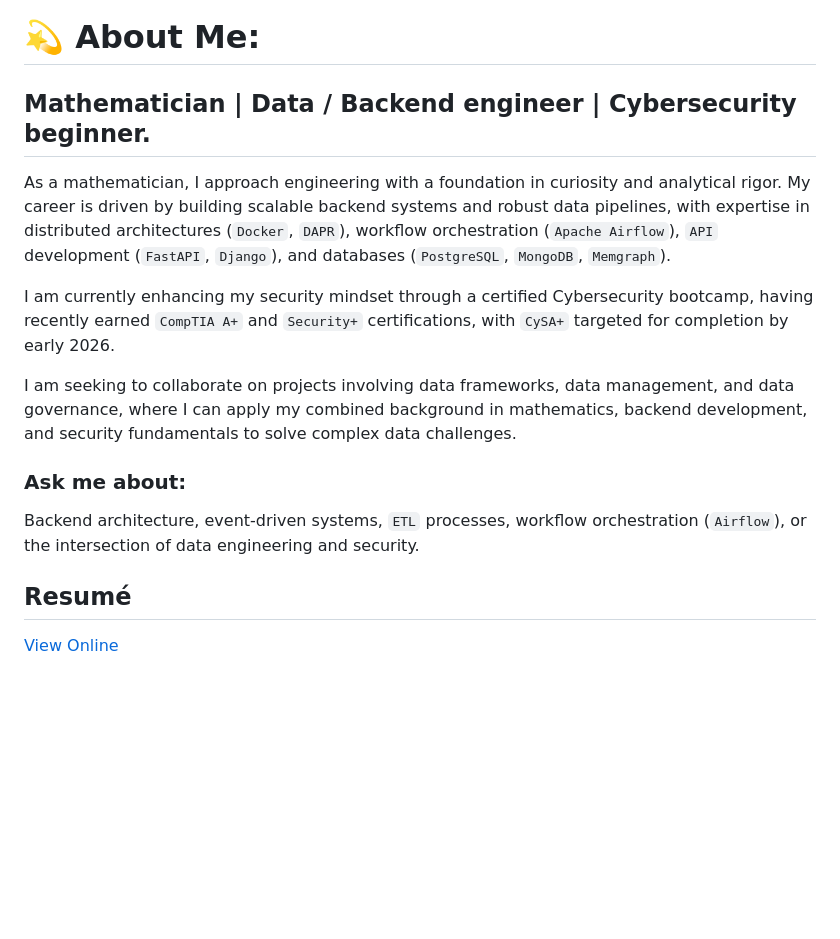
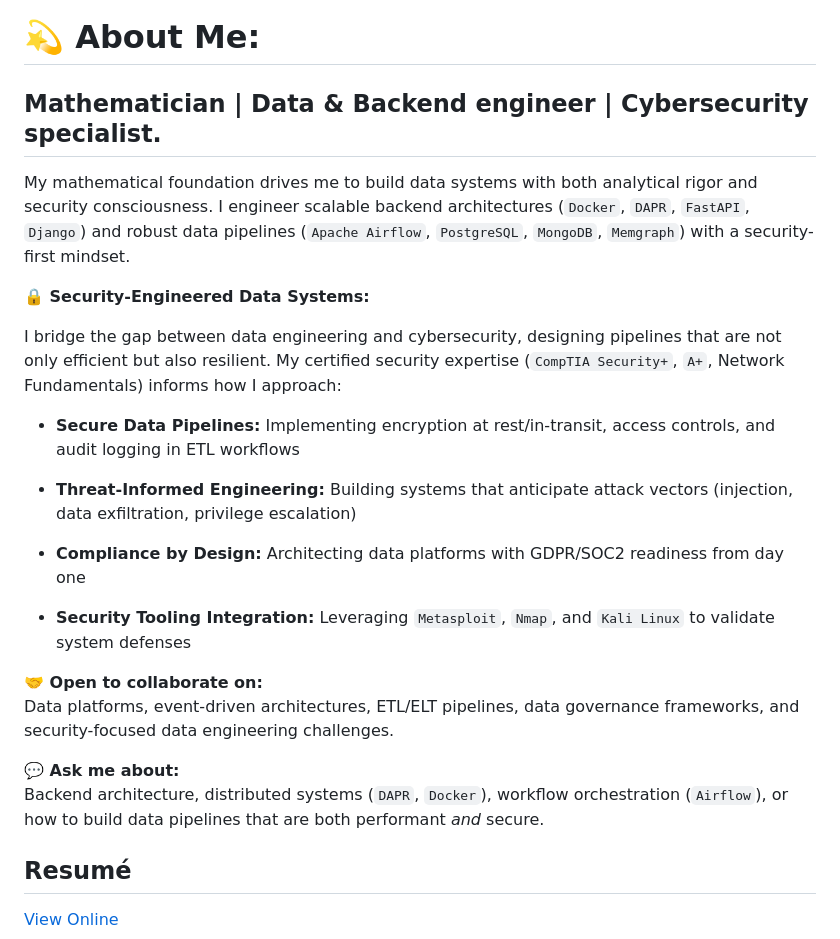
Before and after one commit to ebuitragod/ebuitragod, a Markdown page: README.md, the part around the change. GitHub-like rendering; blank space fills up the shorter version.

Commit message:
Revise README to emphasize cybersecurity expertise
Updated professional title and enhanced descriptions to reflect a focus on cybersecurity. Added details about security-engineered data systems and collaboration interests.

```diff
--- a/README.md
+++ b/README.md
@@ -16,16 +16,32 @@ Here are some ideas to get you started:
 -->
 
 # 💫 About Me:
-## Mathematician   |   Data / Backend engineer   |   Cybersecurity beginner.
+## Mathematician   |   Data & Backend engineer   |   Cybersecurity specialist.
 
-As a mathematician, I approach engineering with a foundation in curiosity and analytical rigor. My career is driven by building scalable backend systems and robust data pipelines, with expertise in distributed architectures (`Docker`, `DAPR`), workflow orchestration (`Apache Airflow`), `API` development (`FastAPI`, `Django`), and databases (`PostgreSQL`, `MongoDB`, `Memgraph`).
+My mathematical foundation drives me to build data systems with both analytical rigor and security consciousness. I engineer scalable backend architectures (`Docker`, `DAPR`, `FastAPI`, `Django`) and robust data pipelines (`Apache Airflow`, `PostgreSQL`, `MongoDB`, `Memgraph`) with a security-first mindset.
 
-I am currently enhancing my security mindset through a certified Cybersecurity bootcamp, having recently earned `CompTIA A+` and `Security+` certifications, with `CySA+` targeted for completion by early 2026.
 
-I am seeking to collaborate on projects involving data frameworks, data management, and data governance, where I can apply my combined background in mathematics, backend development, and security fundamentals to solve complex data challenges.
+**🔒 Security-Engineered Data Systems:**
 
-### Ask me about:
-Backend architecture, event-driven systems, `ETL` processes, workflow orchestration (`Airflow`), or the intersection of data engineering and security.
+I bridge the gap between data engineering and cybersecurity, designing pipelines that are not only efficient but also resilient. My certified security expertise (`CompTIA Security+`, `A+`, Network Fundamentals) informs how I approach:
+
+- **Secure Data Pipelines:** Implementing encryption at rest/in-transit, access controls, and audit logging in ETL workflows
+
+- **Threat-Informed Engineering:** Building systems that anticipate attack vectors (injection, data exfiltration, privilege escalation)
+
+- **Compliance by Design:** Architecting data platforms with GDPR/SOC2 readiness from day one
+
+- **Security Tooling Integration:** Leveraging `Metasploit`, `Nmap`, and `Kali Linux` to validate system defenses
+
+
+**🤝 Open to collaborate on:**
+Data platforms, event-driven architectures, ETL/ELT pipelines, data governance frameworks, and security-focused data engineering challenges.
+
+
+**💬 Ask me about:**
+Backend architecture, distributed systems (`DAPR`, `Docker`), workflow orchestration (`Airflow`), or how to build data pipelines that are both performant *and* secure.
+
+
 
 ## Resumé
 [View Online](https://ebuitragod.github.io/ebuitragod/)
```
